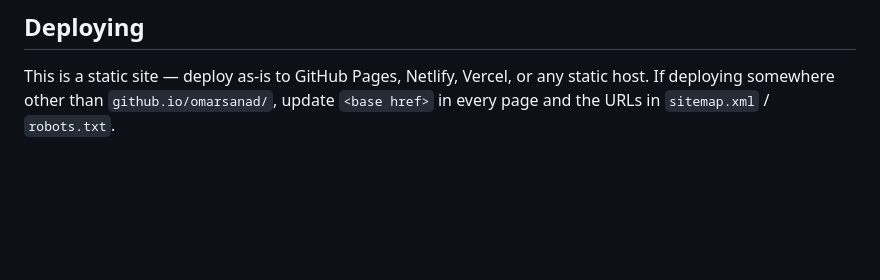
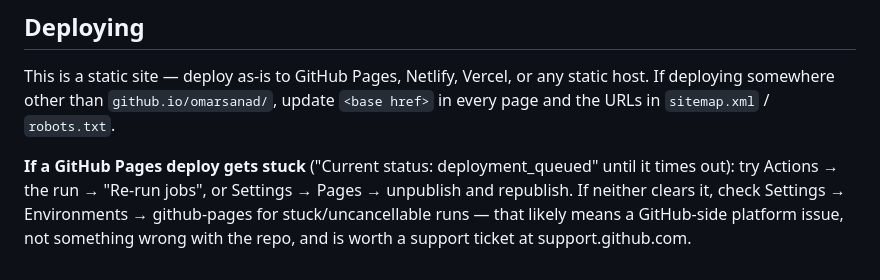
Before and after one commit to omarasanad/omarsanad, a Markdown page: README.md, the part around the change. GitHub-like rendering; blank space fills up the shorter version.

Commit message:
Document the stuck GitHub Pages deployment troubleshooting steps
Also triggers a fresh deployment attempt.

```diff
--- a/README.md
+++ b/README.md
@@ -84,3 +84,9 @@ Then visit `http://localhost:8080/omarsanad/`.
 This is a static site — deploy as-is to GitHub Pages, Netlify, Vercel, or any static host. If deploying
 somewhere other than `github.io/omarsanad/`, update `<base href>` in every page and the URLs in
 `sitemap.xml` / `robots.txt`.
+
+**If a GitHub Pages deploy gets stuck** ("Current status: deployment_queued" until it times out):
+try Actions → the run → "Re-run jobs", or Settings → Pages → unpublish and republish. If neither
+clears it, check Settings → Environments → github-pages for stuck/uncancellable runs — that likely
+means a GitHub-side platform issue, not something wrong with the repo, and is worth a support ticket
+at support.github.com.
```
